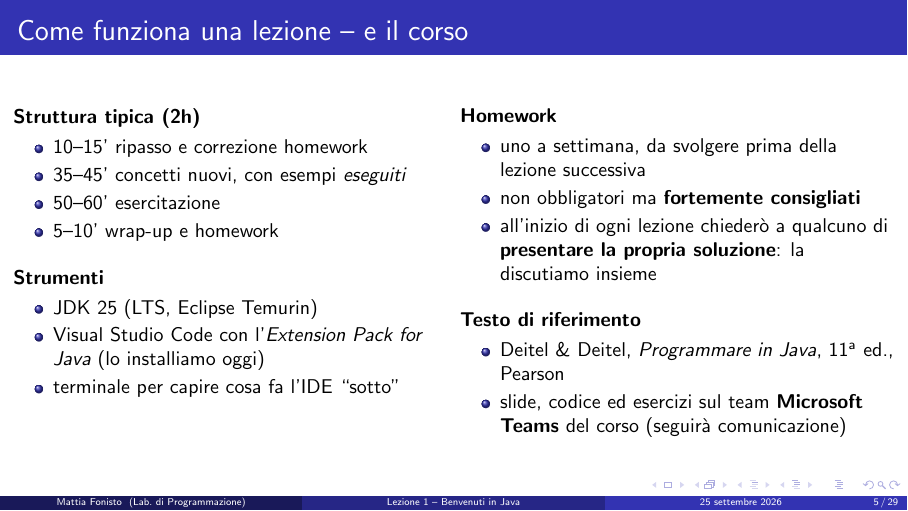
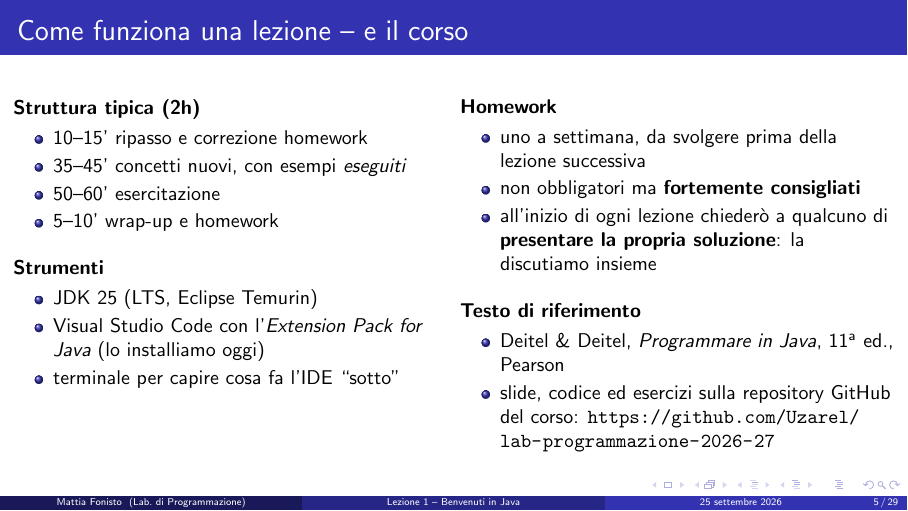
Before and after one commit to Uzarel/lab-programmazione-2026-27, LaTeX slides (lezioni/L01/lezione.tex): page 5 of 29. The pictures show the PDF file lezioni/L01/lezione.pdf that the author committed with the source.

Commit message:
L01: link alla repo per i materiali (closes #2)

```diff
--- a/lezioni/L01/lezione.tex
+++ b/lezioni/L01/lezione.tex
@@ -188,7 +188,7 @@ flowchart LR
 \textbf{Testo di riferimento}
 \begin{itemize}\itemsep=2pt
     \item Deitel \& Deitel, \emph{Programmare in Java}, 11\textsuperscript{a} ed., Pearson
-    \item slide, codice ed esercizi sul team \textbf{Microsoft Teams} del corso (seguirà comunicazione)
+    \item slide, codice ed esercizi sulla repository GitHub del corso: \url{https://github.com/Uzarel/lab-programmazione-2026-27}
 \end{itemize}
 \end{columns}
 \end{frame}
```
Also changed, not shown: lezioni/L01/lezione.pdf.
